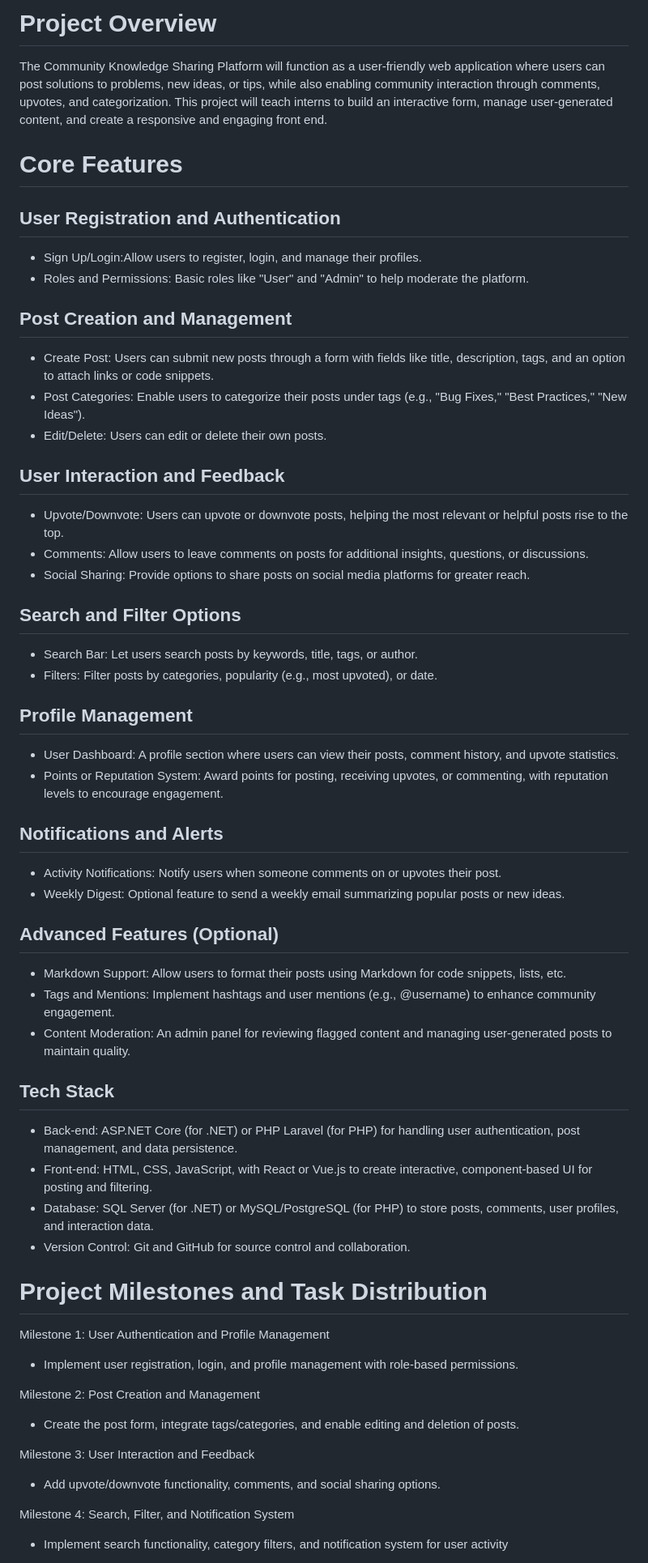
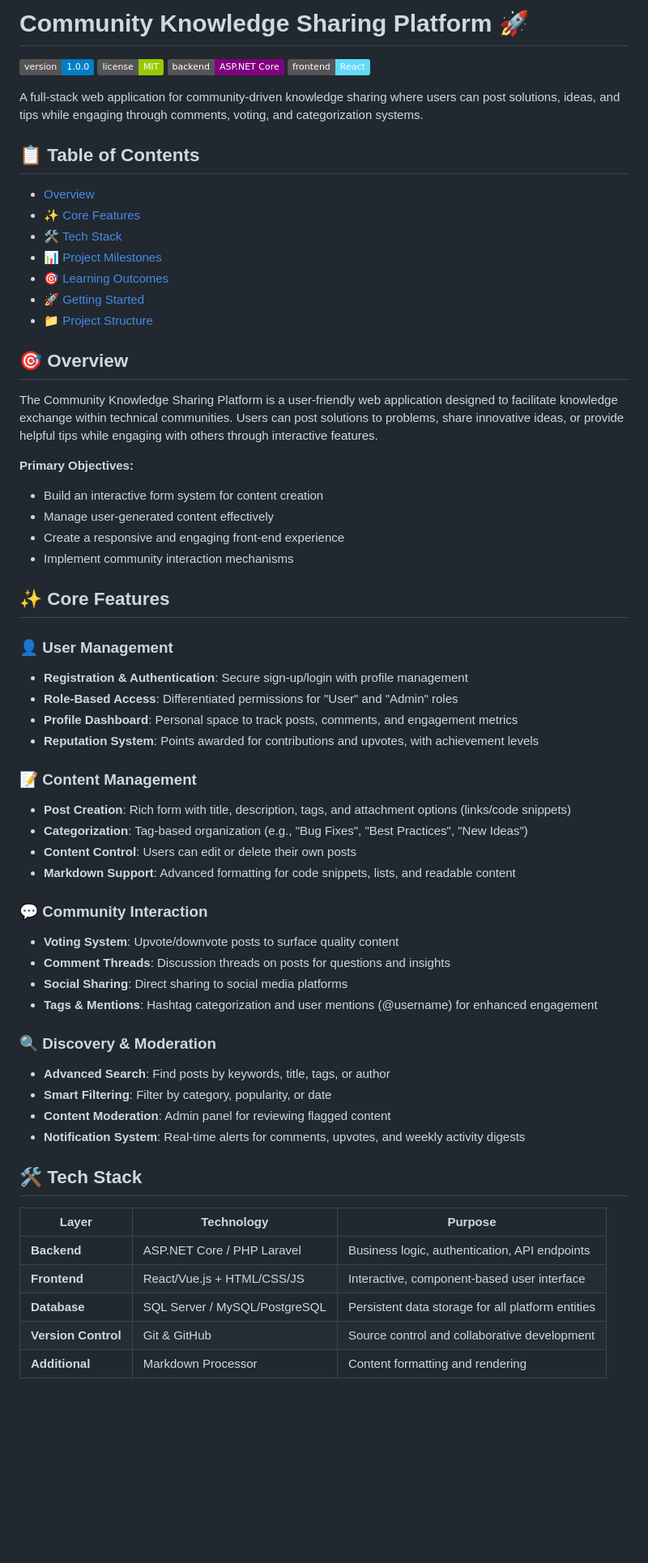
Before and after one commit to RabihMoustapha/IDS.PHP_2024_2025, a Markdown page: README.md, the part around one of its changes. Shown at 81% size. Rendered like a GitHub page; badges without logos; blank space fills up the shorter version.

```diff
--- a/README.md
+++ b/README.md
@@ -1,58 +1,64 @@
-# Project Overview
+# Community Knowledge Sharing Platform 🚀
 
-The Community Knowledge Sharing Platform will function as a user-friendly web application where users can post
-solutions to problems, new ideas, or tips, while also enabling community interaction through comments, upvotes, and
-categorization. This project will teach interns to build an interactive form, manage user-generated content, and create a
-responsive and engaging front end.
+![Project Version](https://img.shields.io/badge/version-1.0.0-blue)
+![License](https://img.shields.io/badge/license-MIT-green)
+![ASP.NET Core](https://img.shields.io/badge/backend-ASP.NET%20Core-purple)
+![React](https://img.shields.io/badge/frontend-React-61dafb)
 
-# Core Features
-## User Registration and Authentication
-- Sign Up/Login:Allow users to register, login, and manage their profiles.
-- Roles and Permissions: Basic roles like "User" and "Admin" to help moderate the platform.
+A full-stack web application for community-driven knowledge sharing where users can post solutions, ideas, and tips while engaging through comments, voting, and categorization systems.
 
-## Post Creation and Management
-- Create Post: Users can submit new posts through a form with fields like title, description, tags, and an option to attach links or code snippets.
-- Post Categories: Enable users to categorize their posts under tags (e.g., "Bug Fixes," "Best Practices," "New Ideas").
-- Edit/Delete: Users can edit or delete their own posts.
+## 📋 Table of Contents
+- [Overview](#-overview)
+- [✨ Core Features](#-core-features)
+- [🛠️ Tech Stack](#️-tech-stack)
+- [📊 Project Milestones](#-project-milestones)
+- [🎯 Learning Outcomes](#-learning-outcomes)
+- [🚀 Getting Started](#-getting-started)
+- [📁 Project Structure](#-project-structure)
 
-## User Interaction and Feedback
-- Upvote/Downvote: Users can upvote or downvote posts, helping the most relevant or helpful posts rise to the top.
-- Comments: Allow users to leave comments on posts for additional insights, questions, or discussions.
-- Social Sharing: Provide options to share posts on social media platforms for greater reach.
+## 🎯 Overview
 
-## Search and Filter Options
-- Search Bar: Let users search posts by keywords, title, tags, or author.
-- Filters: Filter posts by categories, popularity (e.g., most upvoted), or date.
+The Community Knowledge Sharing Platform is a user-friendly web application designed to facilitate knowledge exchange within technical communities. Users can post solutions to problems, share innovative ideas, or provide helpful tips while engaging with others through interactive features.
 
-## Profile Management
-- User Dashboard: A profile section where users can view their posts, comment history, and upvote statistics.
-- Points or Reputation System: Award points for posting, receiving upvotes, or commenting, with reputation levels to encourage engagement.
+**Primary Objectives:**
+- Build an interactive form system for content creation
+- Manage user-generated content effectively
+- Create a responsive and engaging front-end experience
+- Implement community interaction mechanisms
 
-## Notifications and Alerts
-- Activity Notifications: Notify users when someone comments on or upvotes their post.
-- Weekly Digest: Optional feature to send a weekly email summarizing popular posts or new ideas.
+## ✨ Core Features
 
-## Advanced Features (Optional)
-- Markdown Support: Allow users to format their posts using Markdown for code snippets, lists, etc.
-- Tags and Mentions: Implement hashtags and user mentions (e.g., @username) to enhance community engagement.
-- Content Moderation: An admin panel for reviewing flagged content and managing user-generated posts to maintain quality.
+### 👤 **User Management**
+- **Registration & Authentication**: Secure sign-up/login with profile management
+- **Role-Based Access**: Differentiated permissions for "User" and "Admin" roles
+- **Profile Dashboard**: Personal space to track posts, comments, and engagement metrics
+- **Reputation System**: Points awarded for contributions and upvotes, with achievement levels
 
-## Tech Stack
-- Back-end: ASP.NET Core (for .NET) or PHP Laravel (for PHP) for handling user authentication, post management, and data persistence.
-- Front-end: HTML, CSS, JavaScript, with React or Vue.js to create interactive, component-based UI for posting and filtering.
-- Database: SQL Server (for .NET) or MySQL/PostgreSQL (for PHP) to store posts, comments, user profiles, and interaction data.
-- Version Control: Git and GitHub for source control and collaboration.
+### 📝 **Content Management**
+- **Post Creation**: Rich form with title, description, tags, and attachment options (links/code snippets)
+- **Categorization**: Tag-based organization (e.g., "Bug Fixes", "Best Practices", "New Ideas")
+- **Content Control**: Users can edit or delete their own posts
+- **Markdown Support**: Advanced formatting for code snippets, lists, and readable content
 
-# Project Milestones and Task Distribution
-Milestone 1: User Authentication and Profile Management
-- Implement user registration, login, and profile management with role-based permissions.
+### 💬 **Community Interaction**
+- **Voting System**: Upvote/downvote posts to surface quality content
+- **Comment Threads**: Discussion threads on posts for questions and insights
+- **Social Sharing**: Direct sharing to social media platforms
+- **Tags & Mentions**: Hashtag categorization and user mentions (@username) for enhanced engagement
 
-Milestone 2: Post Creation and Management
-- Create the post form, integrate tags/categories, and enable editing and deletion of posts.
+### 🔍 **Discovery & Moderation**
+- **Advanced Search**: Find posts by keywords, title, tags, or author
+- **Smart Filtering**: Filter by category, popularity, or date
+- **Content Moderation**: Admin panel for reviewing flagged content
+- **Notification System**: Real-time alerts for comments, upvotes, and weekly activity digests
 
-Milestone 3: User Interaction and Feedback
-- Add upvote/downvote functionality, comments, and social sharing options.
+## 🛠️ Tech Stack
 
-Milestone 4: Search, Filter, and Notification System
-- Implement search functionality, category filters, and notification system for user activity
+| Layer | Technology | Purpose |
+|-------|------------|---------|
+| **Backend** | ASP.NET Core / PHP Laravel | Business logic, authentication, API endpoints |
+| **Frontend** | React/Vue.js + HTML/CSS/JS | Interactive, component-based user interface |
+| **Database** | SQL Server / MySQL/PostgreSQL | Persistent data storage for all platform entities |
+| **Version Control** | Git & GitHub | Source control and collaborative development |
+| **Additional** | Markdown Processor | Content formatting and rendering |
 
```
Also changed, not shown: other parts of README.md (+123 -11 lines).
